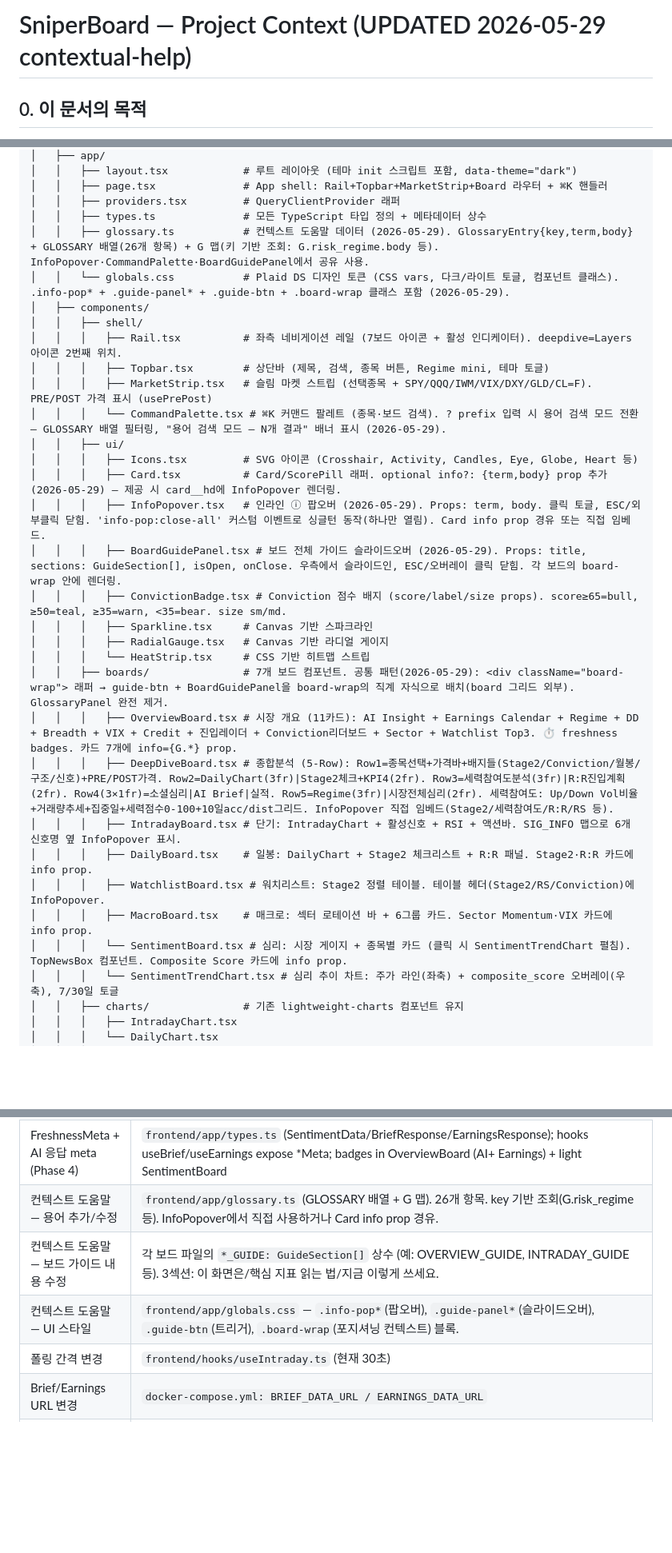
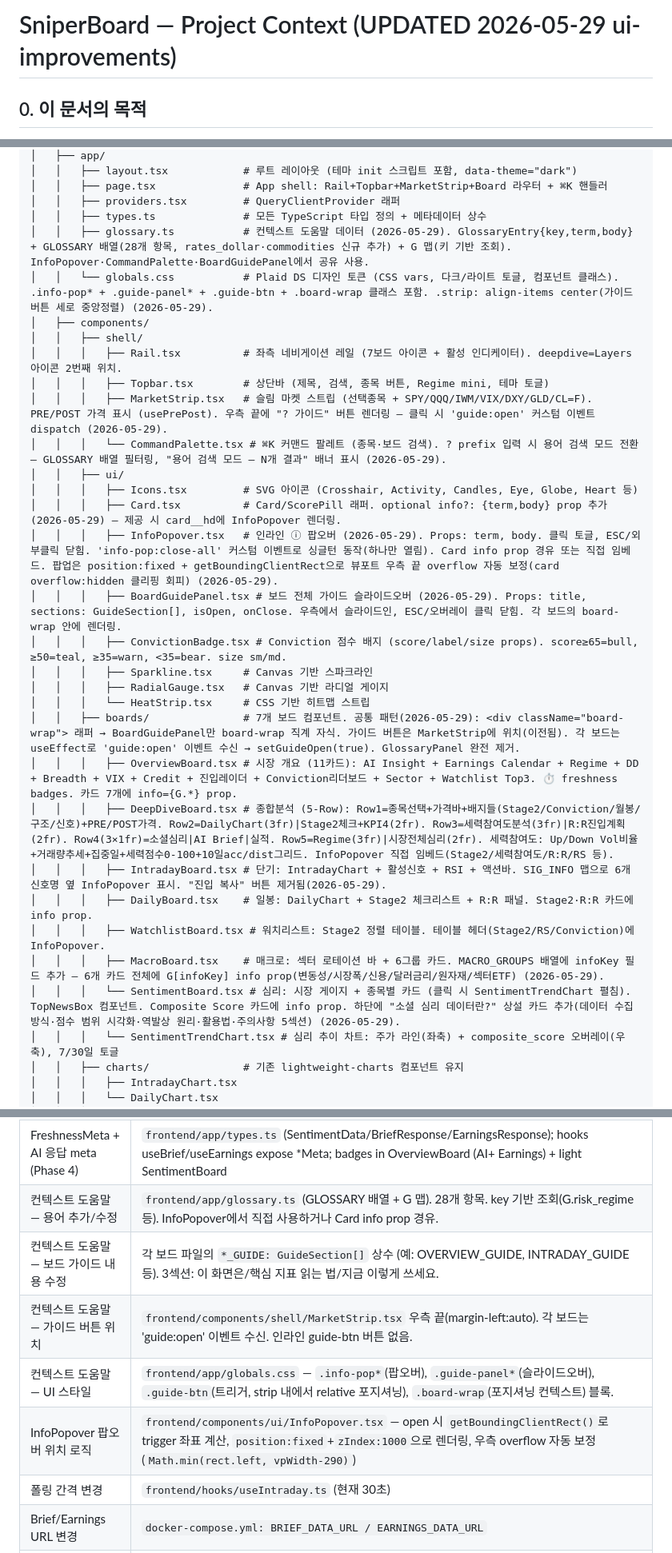
Before and after one commit to pjhwa/sniperboard, a Markdown page: PROJECT_CONTEXT.md, 3 parts joined by grey strips. Shown at 80% size. GitHub-like rendering; blank space fills up the shorter version.

Commit message:
docs: PROJECT_CONTEXT.md 업데이트 (2026-05-29 ui-improvements)
- InfoPopover position:fixed overflow 수정 내용 반영
- MarketStrip 가이드 버튼 이전 및 guide:open 이벤트 패턴 문서화
- MacroBoard 6개 카드 전체 info prop 추가 내용 반영
- SentimentBoard 소셜심리 설명 카드 추가 내용 반영
- IntradayBoard 진입 복사 버튼 제거 반영
- glossary.ts 28개 항목으로 업데이트 (rates_dollar, commodities 신규)
- 섹션 10 코드 수정 참고 지점 업데이트

Co-Authored-By: Claude Sonnet 4.6 <noreply@anthropic.com>

```diff
--- a/PROJECT_CONTEXT.md
+++ b/PROJECT_CONTEXT.md
@@ -1,4 +1,4 @@
-# SniperBoard — Project Context (UPDATED 2026-05-29 contextual-help)
+# SniperBoard — Project Context (UPDATED 2026-05-29 ui-improvements)
 
 ## 0. 이 문서의 목적
 
@@ -52,31 +52,31 @@ sniperboard/
 │   │   ├── page.tsx              # App shell: Rail+Topbar+MarketStrip+Board 라우터 + ⌘K 핸들러
 │   │   ├── providers.tsx         # QueryClientProvider 래퍼
 │   │   ├── types.ts              # 모든 TypeScript 타입 정의 + 메타데이터 상수
-│   │   ├── glossary.ts           # 컨텍스트 도움말 데이터 (2026-05-29). GlossaryEntry{key,term,body} + GLOSSARY 배열(26개 항목) + G 맵(키 기반 조회: G.risk_regime.body 등). InfoPopover·CommandPalette·BoardGuidePanel에서 공유 사용.
-│   │   └── globals.css           # Plaid DS 디자인 토큰 (CSS vars, 다크/라이트 토글, 컴포넌트 클래스). .info-pop* + .guide-panel* + .guide-btn + .board-wrap 클래스 포함 (2026-05-29).
+│   │   ├── glossary.ts           # 컨텍스트 도움말 데이터 (2026-05-29). GlossaryEntry{key,term,body} + GLOSSARY 배열(28개 항목, rates_dollar·commodities 신규 추가) + G 맵(키 기반 조회). InfoPopover·CommandPalette·BoardGuidePanel에서 공유 사용.
+│   │   └── globals.css           # Plaid DS 디자인 토큰 (CSS vars, 다크/라이트 토글, 컴포넌트 클래스). .info-pop* + .guide-panel* + .guide-btn + .board-wrap 클래스 포함. .strip: align-items center(가이드 버튼 세로 중앙정렬) (2026-05-29).
 │   ├── components/
 │   │   ├── shell/
 │   │   │   ├── Rail.tsx          # 좌측 네비게이션 레일 (7보드 아이콘 + 활성 인디케이터). deepdive=Layers 아이콘 2번째 위치.
 │   │   │   ├── Topbar.tsx        # 상단바 (제목, 검색, 종목 버튼, Regime mini, 테마 토글)
-│   │   │   ├── MarketStrip.tsx   # 슬림 마켓 스트립 (선택종목 + SPY/QQQ/IWM/VIX/DXY/GLD/CL=F). PRE/POST 가격 표시 (usePrePost)
+│   │   │   ├── MarketStrip.tsx   # 슬림 마켓 스트립 (선택종목 + SPY/QQQ/IWM/VIX/DXY/GLD/CL=F). PRE/POST 가격 표시 (usePrePost). 우측 끝에 "? 가이드" 버튼 렌더링 — 클릭 시 'guide:open' 커스텀 이벤트 dispatch (2026-05-29).
 │   │   │   └── CommandPalette.tsx # ⌘K 커맨드 팔레트 (종목·보드 검색). ? prefix 입력 시 용어 검색 모드 전환 — GLOSSARY 배열 필터링, "용어 검색 모드 — N개 결과" 배너 표시 (2026-05-29).
 │   │   ├── ui/
 │   │   │   ├── Icons.tsx         # SVG 아이콘 (Crosshair, Activity, Candles, Eye, Globe, Heart 등)
 │   │   │   ├── Card.tsx          # Card/ScorePill 래퍼. optional info?: {term,body} prop 추가(2026-05-29) — 제공 시 card__hd에 InfoPopover 렌더링.
-│   │   │   ├── InfoPopover.tsx   # 인라인 ⓘ 팝오버 (2026-05-29). Props: term, body. 클릭 토글, ESC/외부클릭 닫힘. 'info-pop:close-all' 커스텀 이벤트로 싱글턴 동작(하나만 열림). Card info prop 경유 또는 직접 임베드.
+│   │   │   ├── InfoPopover.tsx   # 인라인 ⓘ 팝오버 (2026-05-29). Props: term, body. 클릭 토글, ESC/외부클릭 닫힘. 'info-pop:close-all' 커스텀 이벤트로 싱글턴 동작(하나만 열림). Card info prop 경유 또는 직접 임베드. 팝업은 position:fixed + getBoundingClientRect으로 뷰포트 우측 끝 overflow 자동 보정(card overflow:hidden 클리핑 회피) (2026-05-29).
 │   │   │   ├── BoardGuidePanel.tsx # 보드 전체 가이드 슬라이드오버 (2026-05-29). Props: title, sections: GuideSection[], isOpen, onClose. 우측에서 슬라이드인, ESC/오버레이 클릭 닫힘. 각 보드의 board-wrap 안에 렌더링.
 │   │   │   ├── ConvictionBadge.tsx # Conviction 점수 배지 (score/label/size props). score≥65=bull, ≥50=teal, ≥35=warn, <35=bear. size sm/md.
 │   │   │   ├── Sparkline.tsx     # Canvas 기반 스파크라인
 │   │   │   ├── RadialGauge.tsx   # Canvas 기반 라디얼 게이지
 │   │   │   └── HeatStrip.tsx     # CSS 기반 히트맵 스트립
-│   │   ├── boards/               # 7개 보드 컴포넌트. 공통 패턴(2026-05-29): <div className="board-wrap"> 래퍼 → guide-btn + BoardGuidePanel을 board-wrap의 직계 자식으로 배치(board 그리드 외부). GlossaryPanel 완전 제거.
+│   │   ├── boards/               # 7개 보드 컴포넌트. 공통 패턴(2026-05-29): <div className="board-wrap"> 래퍼 → BoardGuidePanel만 board-wrap 직계 자식. 가이드 버튼은 MarketStrip에 위치(이전됨). 각 보드는 useEffect로 'guide:open' 이벤트 수신 → setGuideOpen(true). GlossaryPanel 완전 제거.
 │   │   │   ├── OverviewBoard.tsx # 시장 개요 (11카드): AI Insight + Earnings Calendar + Regime + DD + Breadth + VIX + Credit + 진입레이더 + Conviction리더보드 + Sector + Watchlist Top3. ⏱ freshness badges. 카드 7개에 info={G.*} prop.
 │   │   │   ├── DeepDiveBoard.tsx # 종합분석 (5-Row): Row1=종목선택+가격바+배지들(Stage2/Conviction/월봉/구조/신호)+PRE/POST가격. Row2=DailyChart(3fr)|Stage2체크+KPI4(2fr). Row3=세력참여도분석(3fr)|R:R진입계획(2fr). Row4(3×1fr)=소셜심리|AI Brief|실적. Row5=Regime(3fr)|시장전체심리(2fr). 세력참여도: Up/Down Vol비율+거래량추세+집중일+세력점수0-100+10일acc/dist그리드. InfoPopover 직접 임베드(Stage2/세력참여도/R:R/RS 등).
-│   │   │   ├── IntradayBoard.tsx # 단기: IntradayChart + 활성신호 + RSI + 액션바. SIG_INFO 맵으로 6개 신호명 옆 InfoPopover 표시.
+│   │   │   ├── IntradayBoard.tsx # 단기: IntradayChart + 활성신호 + RSI + 액션바. SIG_INFO 맵으로 6개 신호명 옆 InfoPopover 표시. "진입 복사" 버튼 제거됨(2026-05-29).
 │   │   │   ├── DailyBoard.tsx    # 일봉: DailyChart + Stage2 체크리스트 + R:R 패널. Stage2·R:R 카드에 info prop.
 │   │   │   ├── WatchlistBoard.tsx # 워치리스트: Stage2 정렬 테이블. 테이블 헤더(Stage2/RS/Conviction)에 InfoPopover.
-│   │   │   ├── MacroBoard.tsx    # 매크로: 섹터 로테이션 바 + 6그룹 카드. Sector Momentum·VIX 카드에 info prop.
-│   │   │   └── SentimentBoard.tsx # 심리: 시장 게이지 + 종목별 카드 (클릭 시 SentimentTrendChart 펼침). TopNewsBox 컴포넌트. Composite Score 카드에 info prop.
+│   │   │   ├── MacroBoard.tsx    # 매크로: 섹터 로테이션 바 + 6그룹 카드. MACRO_GROUPS 배열에 infoKey 필드 추가 — 6개 카드 전체에 G[infoKey] info prop(변동성/시장폭/신용/달러금리/원자재/섹터ETF) (2026-05-29).
+│   │   │   └── SentimentBoard.tsx # 심리: 시장 게이지 + 종목별 카드 (클릭 시 SentimentTrendChart 펼침). TopNewsBox 컴포넌트. Composite Score 카드에 info prop. 하단에 "소셜 심리 데이터란?" 상설 카드 추가(데이터 수집 방식·점수 범위 시각화·역발상 원리·활용법·주의사항 5섹션) (2026-05-29).
 │   │   │   └── SentimentTrendChart.tsx # 심리 추이 차트: 주가 라인(좌축) + composite_score 오버레이(우축), 7/30일 토글
 │   │   ├── charts/               # 기존 lightweight-charts 컴포넌트 유지
 │   │   │   ├── IntradayChart.tsx
@@ -459,9 +459,11 @@ NEXT_PUBLIC_API_URL=http://localhost:8000 npm run dev
 | API 주소 변경 | `frontend/app/types.ts: API_BASE` + `docker-compose.yml: NEXT_PUBLIC_API_URL` |
 | 신호 메타데이터(색상·설명) | `frontend/app/types.ts: SIGNAL_META` |
 | FreshnessMeta + AI 응답 meta (Phase 4) | `frontend/app/types.ts` (SentimentData/BriefResponse/EarningsResponse); hooks useBrief/useEarnings expose *Meta; badges in OverviewBoard (AI+ Earnings) + light SentimentBoard |
-| 컨텍스트 도움말 — 용어 추가/수정 | `frontend/app/glossary.ts` (GLOSSARY 배열 + G 맵). 26개 항목. key 기반 조회(G.risk_regime 등). InfoPopover에서 직접 사용하거나 Card info prop 경유. |
+| 컨텍스트 도움말 — 용어 추가/수정 | `frontend/app/glossary.ts` (GLOSSARY 배열 + G 맵). 28개 항목. key 기반 조회(G.risk_regime 등). InfoPopover에서 직접 사용하거나 Card info prop 경유. |
 | 컨텍스트 도움말 — 보드 가이드 내용 수정 | 각 보드 파일의 `*_GUIDE: GuideSection[]` 상수 (예: OVERVIEW_GUIDE, INTRADAY_GUIDE 등). 3섹션: 이 화면은/핵심 지표 읽는 법/지금 이렇게 쓰세요. |
-| 컨텍스트 도움말 — UI 스타일 | `frontend/app/globals.css` — `.info-pop*`(팝오버), `.guide-panel*`(슬라이드오버), `.guide-btn`(트리거), `.board-wrap`(포지셔닝 컨텍스트) 블록. |
+| 컨텍스트 도움말 — 가이드 버튼 위치 | `frontend/components/shell/MarketStrip.tsx` 우측 끝(margin-left:auto). 각 보드는 'guide:open' 이벤트 수신. 인라인 guide-btn 버튼 없음. |
+| 컨텍스트 도움말 — UI 스타일 | `frontend/app/globals.css` — `.info-pop*`(팝오버), `.guide-panel*`(슬라이드오버), `.guide-btn`(트리거, strip 내에서 relative 포지셔닝), `.board-wrap`(포지셔닝 컨텍스트) 블록. |
+| InfoPopover 팝오버 위치 로직 | `frontend/components/ui/InfoPopover.tsx` — open 시 `getBoundingClientRect()`로 trigger 좌표 계산, `position:fixed`+`zIndex:1000`으로 렌더링, 우측 overflow 자동 보정(`Math.min(rect.left, vpWidth-290)`) |
 | 폴링 간격 변경 | `frontend/hooks/useIntraday.ts` (현재 30초) |
 | Brief/Earnings URL 변경 | `docker-compose.yml: BRIEF_DATA_URL / EARNINGS_DATA_URL` |
 | Brief 캐시 TTL 변경 | `backend/services/brief_service.py: CACHE_TTL` (현재 1800초) |
```
